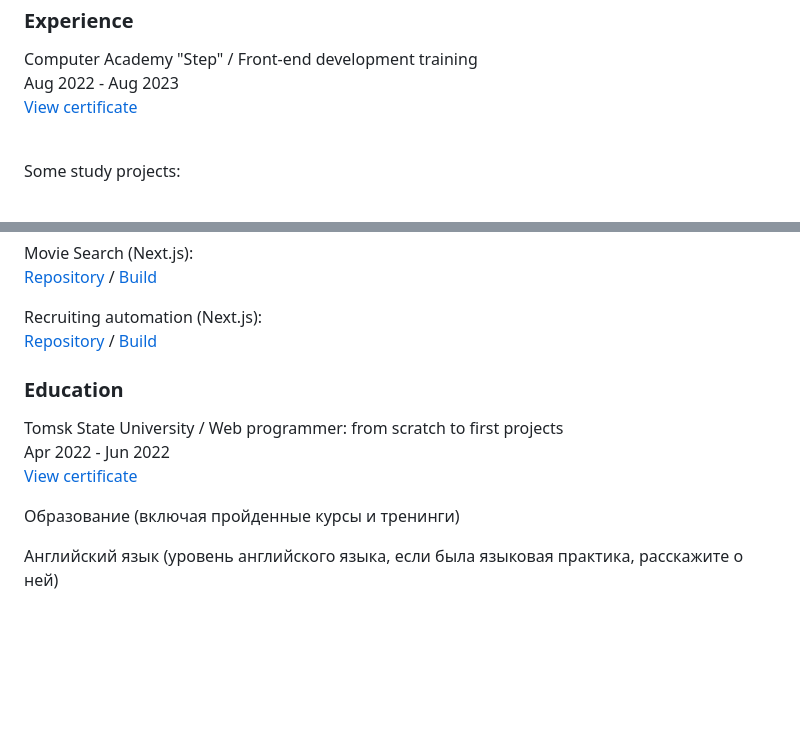
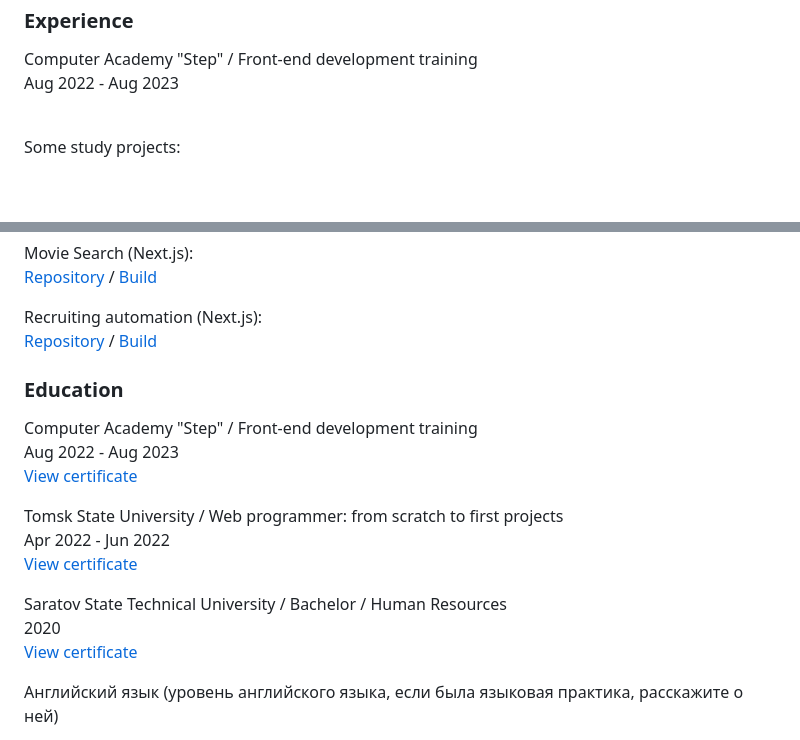
Before and after one commit to ViktoriaElm/frontend-cv, a Markdown page: cv.md, 2 parts joined by grey strips. Rendered like a GitHub page; blank space fills up the shorter version.

```diff
--- a/cv.md
+++ b/cv.md
@@ -54,8 +54,6 @@
     Computer Academy "Step" / Front-end development training
     <br />
     Aug 2022 - Aug 2023
-    <br />
-     <a href="#">View certificate</a>
   </p>
   <br/>
   <p>
@@ -82,19 +80,29 @@
 <div align="left">
   <h3 align="left">Education</h3>
   <p align="left">
+    Computer Academy "Step" / Front-end development training
+    <br />
+    Aug 2022 - Aug 2023
+    <br />
+     <a href="#">View certificate</a>
+  </p>
+  <p align="left">
     Tomsk State University / Web programmer: from scratch to first projects
     <br />
     Apr 2022 - Jun 2022
     <br />
      <a href="https://drive.google.com/file/d/1i8e8kx836KY_uPLvp1_mRmKPnSRQhPH3/view?usp=sharing">View certificate</a>
   </p>
+  <p align="left">
+    Saratov State Technical University / Bachelor / Human Resources
+    <br />
+    2020
+    <br />
+     <a href="https://drive.google.com/file/d/1APlpOKApOSJC-SDE0ReElFaTyHAfXfx6/view?usp=sharing">View certificate</a>
+  </p>
 </div>
 
 
-
-
-
-Образование (включая пройденные курсы и тренинги)
 
 Английский язык (уровень английского языка, если была языковая практика, расскажите о ней)
 
```
